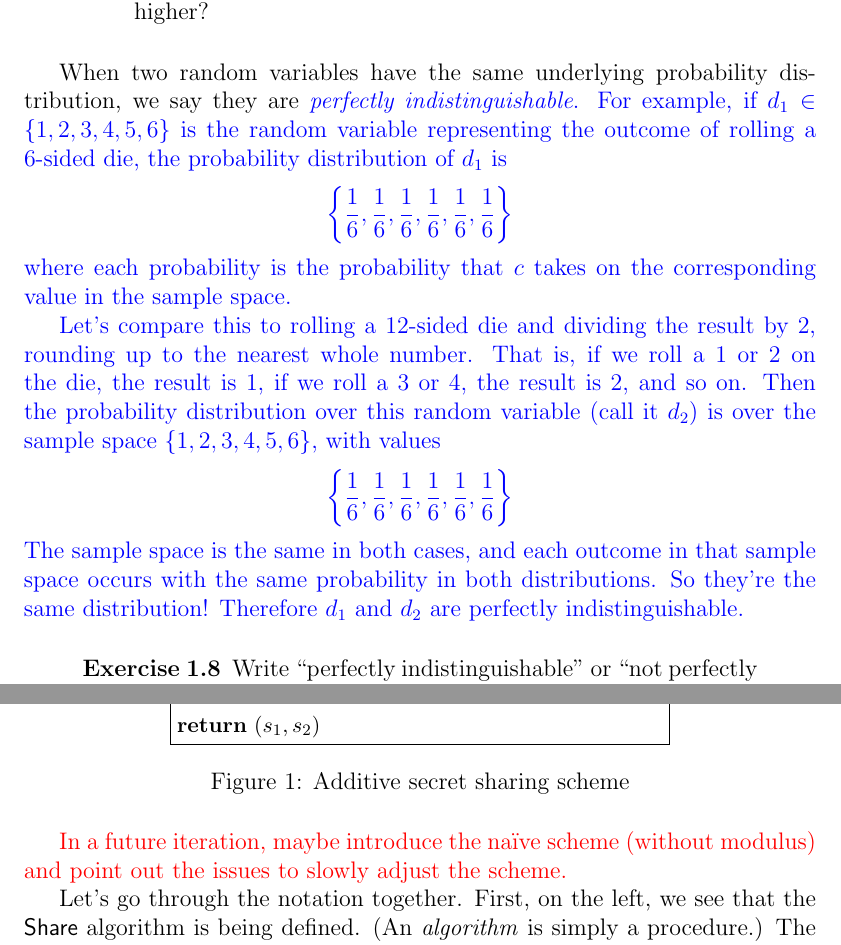
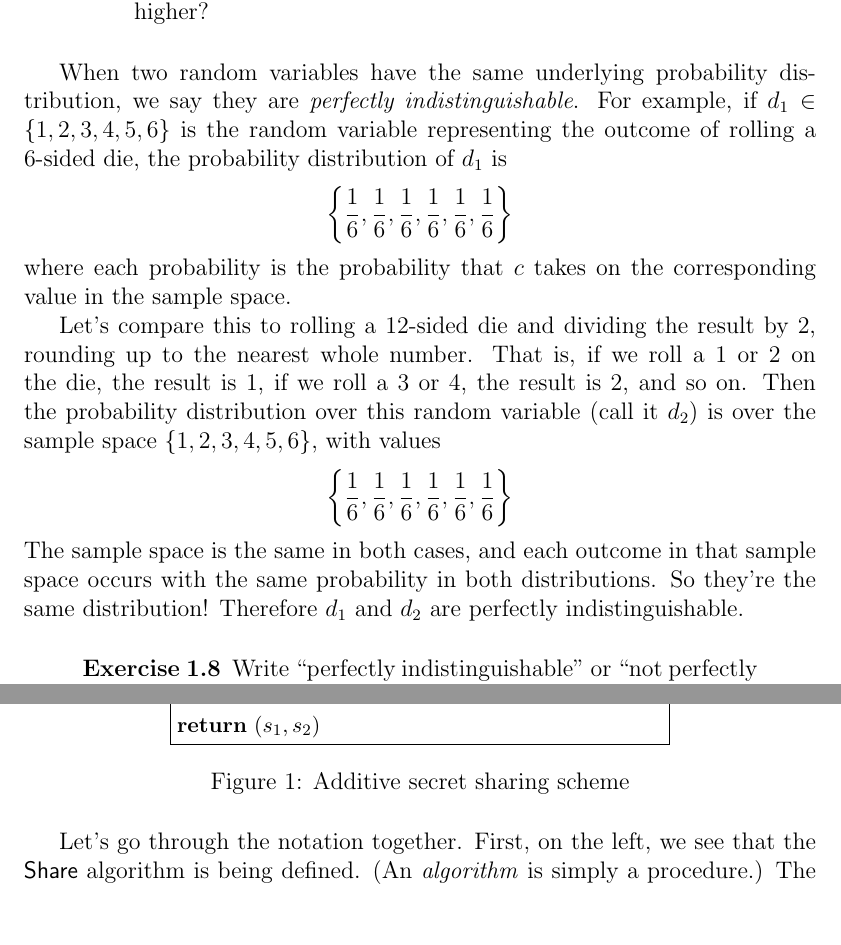
Before and after one commit to nglaeser/gtm-ss, a LaTeX document (packet/main.tex, which reads packet/src/header.tex, packet/src/probability.tex, packet/src/secretsharing.tex): two parts of pages 12 and 14 of 41, joined at a grey line, cut so that both start at the same text, the shorter picture padded with empty space. Compiled offline with pdfLaTeX.

Commit message:
final version (remove text colors)

```diff
--- a/packet/src/header.tex
+++ b/packet/src/header.tex
@@ -41,9 +41,10 @@
 
 %comments
 \newcommand{\nsm}[1]{\textcolor{teal}{(NG: #1)}}
-\newcommand{\new}[1]{\textcolor{blue}{#1}}
-\newcommand{\todo}[1]{\textcolor{red}{#1}}
-% \newcommand{\todo}[1]{#1}
+% \newcommand{\new}[1]{\textcolor{blue}{#1}}
+\newcommand{\new}[1]{#1}
+% \newcommand{\todo}[1]{\textcolor{red}{#1}}
+\newcommand{\todo}[1]{#1}
 
 \renewcommand\abstractname{Introduction}
 
--- a/packet/src/probability.tex
+++ b/packet/src/probability.tex
@@ -505,7 +505,7 @@ For example, if $d_1 \in \{1,2,3,4,5,6\}$ is the random variable
 representing the outcome of rolling a 6-sided die, the probability
 distribution of $d_1$ is}
 \begin{align*}
-    \color{blue}
+    % \color{blue}
     \left\{
         \frac{1}{6},\frac{1}{6},\frac{1}{6},
         \frac{1}{6},\frac{1}{6},\frac{1}{6}
@@ -521,7 +521,7 @@ is 2, and so on.
 Then the probability distribution over this random variable (call it
 $d_2$) is over the sample space $\{1,2,3,4,5,6\}$, with values }
 \begin{align*}
-    \color{blue}
+    % \color{blue}
     \left\{
         \frac{1}{6},\frac{1}{6},\frac{1}{6},
         \frac{1}{6},\frac{1}{6},\frac{1}{6}
--- a/packet/src/secretsharing.tex
+++ b/packet/src/secretsharing.tex
@@ -40,8 +40,8 @@ Here is a simple scheme for sharing integers using nothing but addition and subt
 \label{fig:additiveSS}
 \end{figure}
 
-\todo{In a future iteration, maybe introduce the na\"ive scheme (without
-modulus) and point out the issues to slowly adjust the scheme.}
+% \todo{In a future iteration, maybe introduce the na\"ive scheme (without
+% modulus) and point out the issues to slowly adjust the scheme.}
 
 Let's go through the notation together. First, on the left, we see that
 the $\share$ algorithm is being defined. (An \emph{algorithm} is simply a procedure.)
```
Also changed, not shown: packet/src/shamir.tex (+1 -1 lines), packet/main.pdf, packet/src/secretsharing.tex (2 more changed lines).
